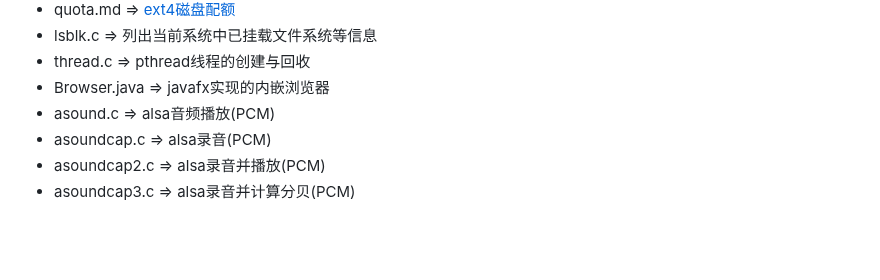
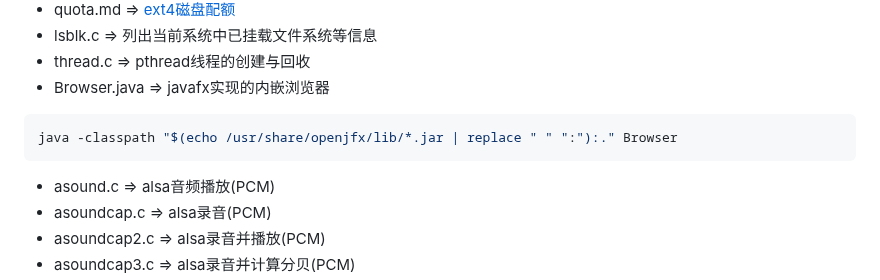
Before and after one commit to talent518/utils, a Markdown page: README.md, the part around the change. Drawn GitHub-style; blank space fills up the shorter version.

````diff
--- a/README.md
+++ b/README.md
@@ -146,6 +146,9 @@ kexec command:
   * lsblk.c => 列出当前系统中已挂载文件系统等信息
   * thread.c => pthread线程的创建与回收
   * Browser.java => javafx实现的内嵌浏览器
+```sh
+java -classpath "$(echo /usr/share/openjfx/lib/*.jar | replace " " ":"):." Browser
+```
   * asound.c => alsa音频播放(PCM)
   * asoundcap.c => alsa录音(PCM)
   * asoundcap2.c => alsa录音并播放(PCM)
````
